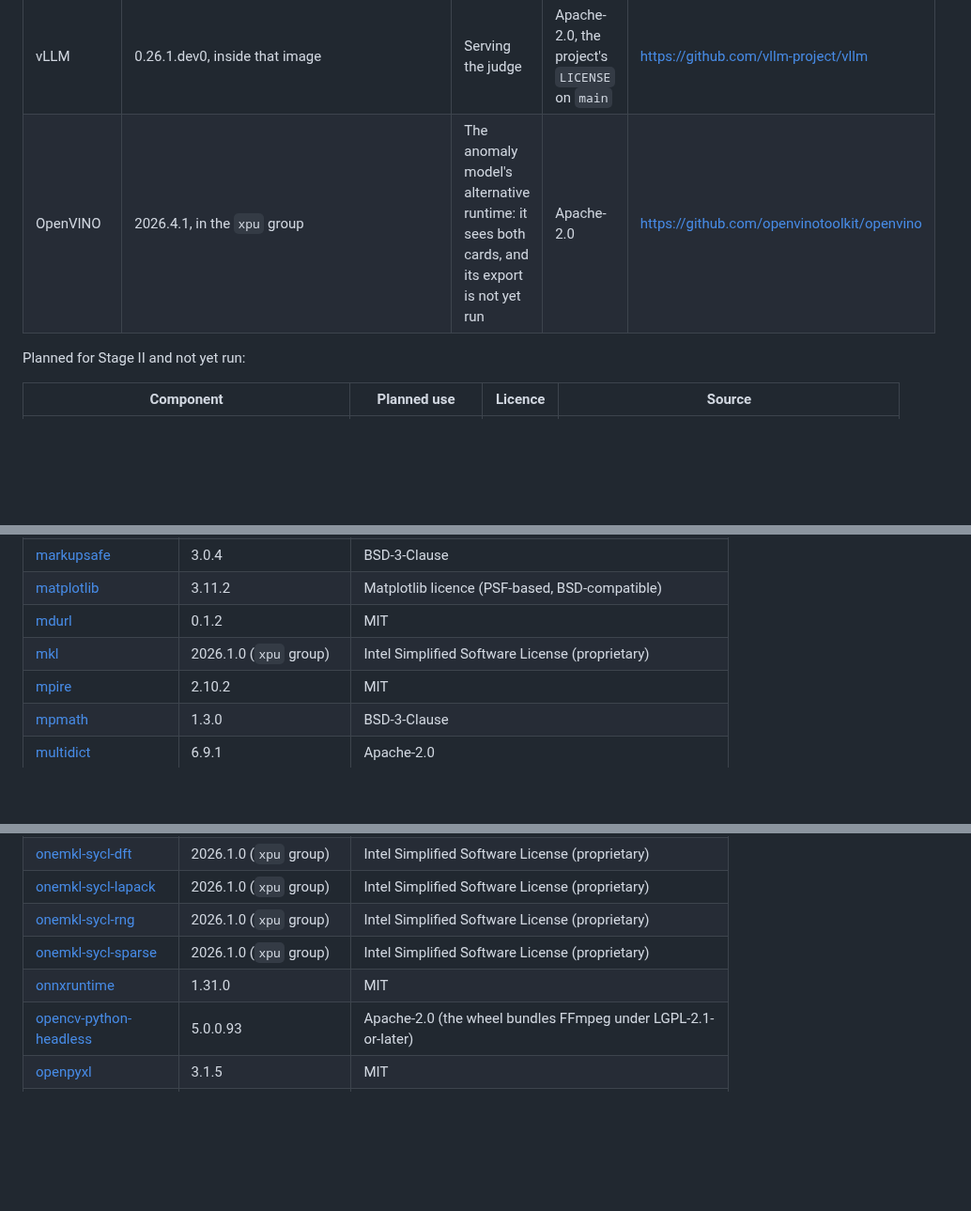
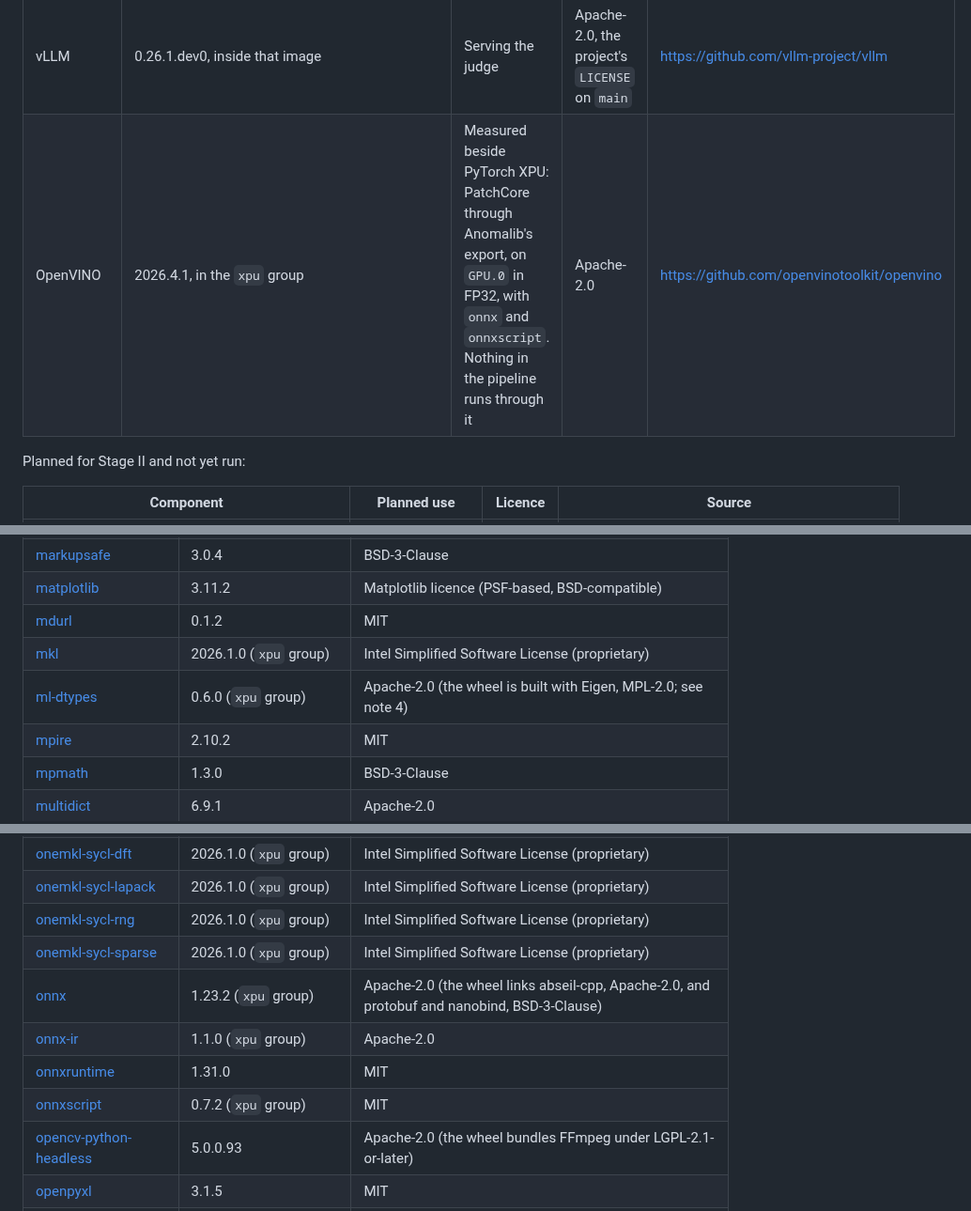
Before and after one commit to BrianIsaac/spec-to-inspector, a Markdown page: THIRD_PARTY.md, 3 parts joined by grey strips. Shown at 94% size. Rendered like a GitHub page; blank space fills up the shorter version.

```diff
--- a/THIRD_PARTY.md
+++ b/THIRD_PARTY.md
@@ -93,7 +96,7 @@ Used on the organiser's machine in Stage II (`results/stage2/week1/machine.md`):
 | Qwen3-VL-8B-Instruct at FP16 | revision `0c351dd01ed87e9c1b53cbc748cba10e6187ff3b`, pinned in `scripts/serve_vlm_xpu.sh` | The judge at full precision | Apache-2.0, read at that revision | <https://huggingface.co/Qwen/Qwen3-VL-8B-Instruct> |
 | Intel llm-scaler, its vLLM image | `intel/llm-scaler-vllm:0.26.0-b1`, digest in `machine.md` | Serving the judge on card 1; see note 6 | Apache-2.0, the project's `LICENSE` on `main` | <https://github.com/intel/llm-scaler> |
 | vLLM | 0.26.1.dev0, inside that image | Serving the judge | Apache-2.0, the project's `LICENSE` on `main` | <https://github.com/vllm-project/vllm> |
-| OpenVINO | 2026.4.1, in the `xpu` group | The anomaly model's alternative runtime: it sees both cards, and its export is not yet run | Apache-2.0 | <https://github.com/openvinotoolkit/openvino> |
+| OpenVINO | 2026.4.1, in the `xpu` group | Measured beside PyTorch XPU: PatchCore through Anomalib's export, on `GPU.0` in FP32, with `onnx` and `onnxscript`. Nothing in the pipeline runs through it | Apache-2.0 | <https://github.com/openvinotoolkit/openvino> |
 
 Planned for Stage II and not yet run:
 
@@ -266,6 +272,7 @@ licence.
 | [matplotlib](https://pypi.org/project/matplotlib/) | 3.11.2 | Matplotlib licence (PSF-based, BSD-compatible) |
 | [mdurl](https://pypi.org/project/mdurl/) | 0.1.2 | MIT |
 | [mkl](https://pypi.org/project/mkl/) | 2026.1.0 (`xpu` group) | Intel Simplified Software License (proprietary) |
+| [ml-dtypes](https://pypi.org/project/ml-dtypes/) | 0.6.0 (`xpu` group) | Apache-2.0 (the wheel is built with Eigen, MPL-2.0; see note 4) |
 | [mpire](https://pypi.org/project/mpire/) | 2.10.2 | MIT |
 | [mpmath](https://pypi.org/project/mpmath/) | 1.3.0 | BSD-3-Clause |
 | [multidict](https://pypi.org/project/multidict/) | 6.9.1 | Apache-2.0 |
@@ -299,7 +306,10 @@ licence.
 | [onemkl-sycl-lapack](https://pypi.org/project/onemkl-sycl-lapack/) | 2026.1.0 (`xpu` group) | Intel Simplified Software License (proprietary) |
 | [onemkl-sycl-rng](https://pypi.org/project/onemkl-sycl-rng/) | 2026.1.0 (`xpu` group) | Intel Simplified Software License (proprietary) |
 | [onemkl-sycl-sparse](https://pypi.org/project/onemkl-sycl-sparse/) | 2026.1.0 (`xpu` group) | Intel Simplified Software License (proprietary) |
+| [onnx](https://pypi.org/project/onnx/) | 1.23.2 (`xpu` group) | Apache-2.0 (the wheel links abseil-cpp, Apache-2.0, and protobuf and nanobind, BSD-3-Clause) |
+| [onnx-ir](https://pypi.org/project/onnx-ir/) | 1.1.0 (`xpu` group) | Apache-2.0 |
 | [onnxruntime](https://pypi.org/project/onnxruntime/) | 1.31.0 | MIT |
+| [onnxscript](https://pypi.org/project/onnxscript/) | 0.7.2 (`xpu` group) | MIT |
 | [opencv-python-headless](https://pypi.org/project/opencv-python-headless/) | 5.0.0.93 | Apache-2.0 (the wheel bundles FFmpeg under LGPL-2.1-or-later) |
 | [openpyxl](https://pypi.org/project/openpyxl/) | 3.1.5 | MIT |
 | [opentelemetry-api](https://pypi.org/project/opentelemetry-api/) | 1.45.1 | Apache-2.0 |
```
Also changed, not shown: other parts of THIRD_PARTY.md (+9 -3 lines).
